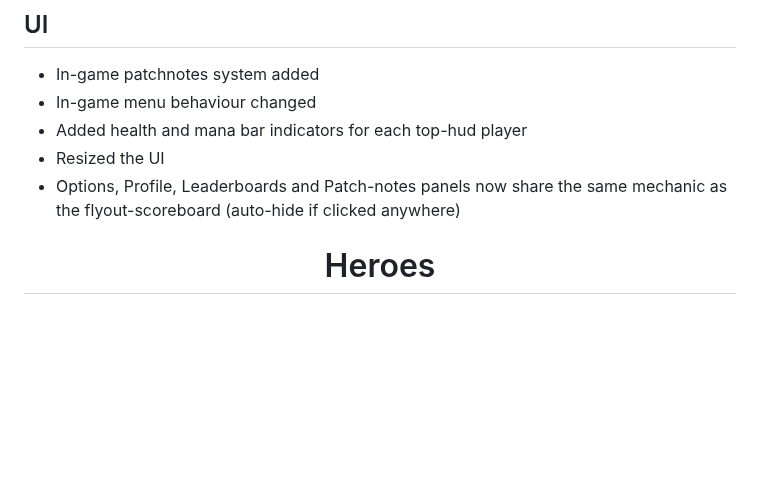
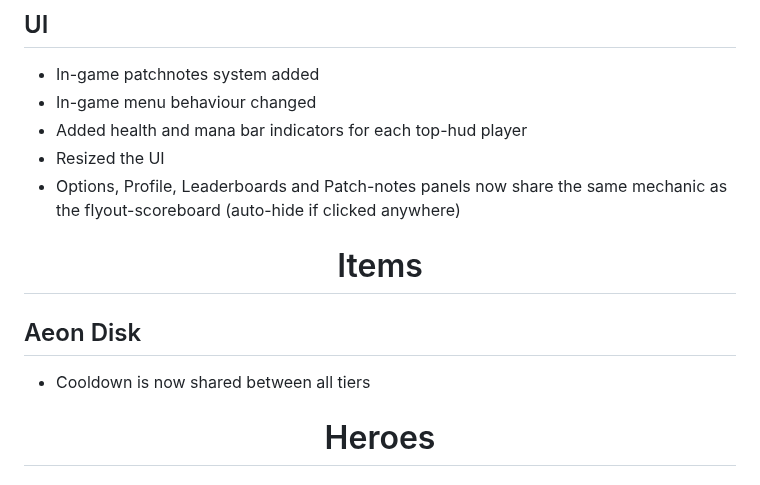
Before and after one commit to Yahnich/yahnich.github.io, a Markdown page: README.md, the part around the change. Drawn GitHub-style; blank space fills up the shorter version.

```diff
--- a/README.md
+++ b/README.md
@@ -17,6 +17,14 @@
 * Added health and mana bar indicators for each top-hud player
 * Resized the UI
 * Options, Profile, Leaderboards and Patch-notes panels now share the same mechanic as the flyout-scoreboard (auto-hide if clicked anywhere)
+
+
+<div align="center">
+  <h1>Items</h1>
+</div>
+
+## Aeon Disk
+- Cooldown is now shared between all tiers
 
 
 <div align="center">
```
